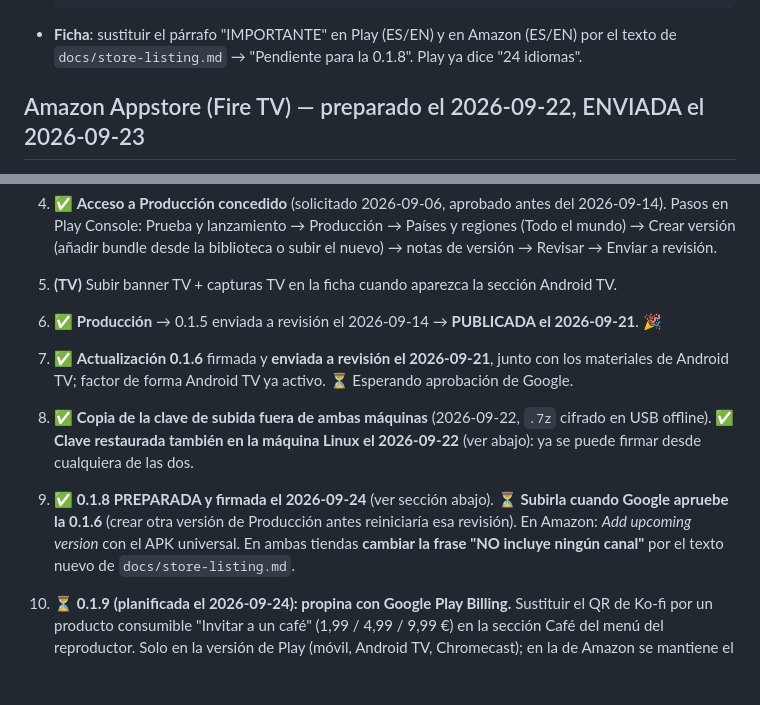
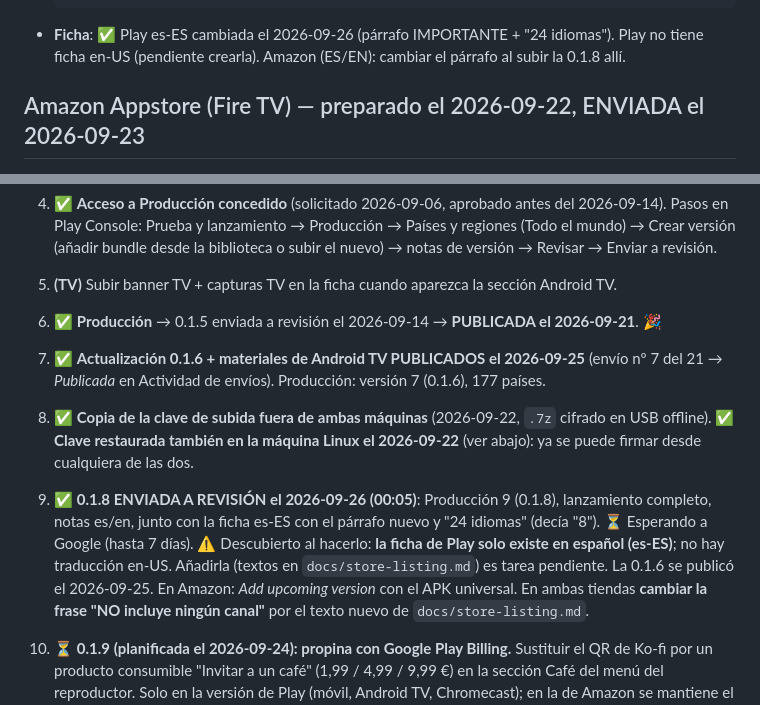
Before and after one commit to nezor11/easy-xtream-football, a Markdown page: docs/PUBLISHING.md, 2 parts joined by grey strips. Rendered like a GitHub page; blank space fills up the shorter version.

Commit message:
docs(publishing): 0.1.8 enviada a revision (2026-09-26); ficha de Play solo en es-ES
Co-Authored-By: Claude Fable 5.1 <noreply@anthropic.com>

````diff
--- a/docs/PUBLISHING.md
+++ b/docs/PUBLISHING.md
@@ -378,8 +378,8 @@ Se dio de alta un perfil **Lista M3U** con la lista del proveedor (11 MB, **51.0
   • Includes everything from 0.1.7: shared favorites, more logos, touch gestures and 24 languages.
   </en-US>
   ```
-- **Ficha**: sustituir el párrafo "IMPORTANTE" en Play (ES/EN) y en Amazon (ES/EN) por el texto de
-  `docs/store-listing.md` → "Pendiente para la 0.1.8". Play ya dice "24 idiomas".
+- **Ficha**: ✅ Play es-ES cambiada el 2026-09-26 (párrafo IMPORTANTE + "24 idiomas"). Play no tiene ficha en-US
+  (pendiente crearla). Amazon (ES/EN): cambiar el párrafo al subir la 0.1.8 allí.
 
 ## Amazon Appstore (Fire TV) — preparado el 2026-09-22, ENVIADA el 2026-09-23
 Objetivo: que los Fire TV Stick instalen la app desde su tienda (no tienen Google Play). Cuenta de
@@ -439,14 +439,16 @@ desarrollador de Amazon gratuita. La revisión de Amazon es independiente de la
    Crear versión (añadir bundle desde la biblioteca o subir el nuevo) → notas de versión → Revisar → Enviar a revisión.
 5. **(TV)** Subir banner TV + capturas TV en la ficha cuando aparezca la sección Android TV.
 6. ✅ **Producción** → 0.1.5 enviada a revisión el 2026-09-14 → **PUBLICADA el 2026-09-21**. 🎉
-7. ✅ **Actualización 0.1.6** firmada y **enviada a revisión el 2026-09-21**, junto con los materiales de
-   Android TV; factor de forma Android TV ya activo. ⏳ Esperando aprobación de Google.
+7. ✅ **Actualización 0.1.6 + materiales de Android TV PUBLICADOS el 2026-09-25** (envío nº 7 del 21 → *Publicada*
+   en Actividad de envíos). Producción: versión 7 (0.1.6), 177 países.
 8. ✅ **Copia de la clave de subida fuera de ambas máquinas** (2026-09-22, `.7z` cifrado en USB offline).
    ✅ **Clave restaurada también en la máquina Linux el 2026-09-22** (ver abajo): ya se puede firmar desde
    cualquiera de las dos.
 
-9. ✅ **0.1.8 PREPARADA y firmada el 2026-09-24** (ver sección abajo). ⏳ **Subirla cuando Google apruebe la
-   0.1.6** (crear otra versión de Producción antes reiniciaría esa revisión). En Amazon: *Add upcoming version*
+9. ✅ **0.1.8 ENVIADA A REVISIÓN el 2026-09-26 (00:05)**: Producción 9 (0.1.8), lanzamiento completo, notas es/en,
+   junto con la ficha es-ES con el párrafo nuevo y "24 idiomas" (decía "8"). ⏳ Esperando a Google (hasta 7 días).
+   ⚠️ Descubierto al hacerlo: **la ficha de Play solo existe en español (es-ES)**; no hay traducción en-US. Añadirla
+   (textos en `docs/store-listing.md`) es tarea pendiente. La 0.1.6 se publicó el 2026-09-25. En Amazon: *Add upcoming version*
    con el APK universal. En ambas tiendas **cambiar la frase "NO incluye ningún canal"** por el texto nuevo de
    `docs/store-listing.md`.
 
````
Also changed, not shown: other parts of docs/PUBLISHING.md (+1 -1 lines).
